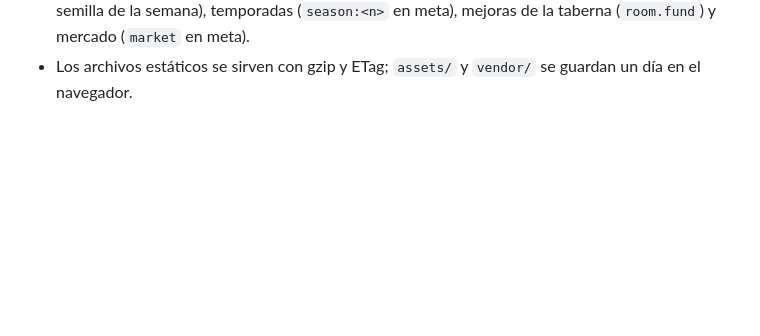
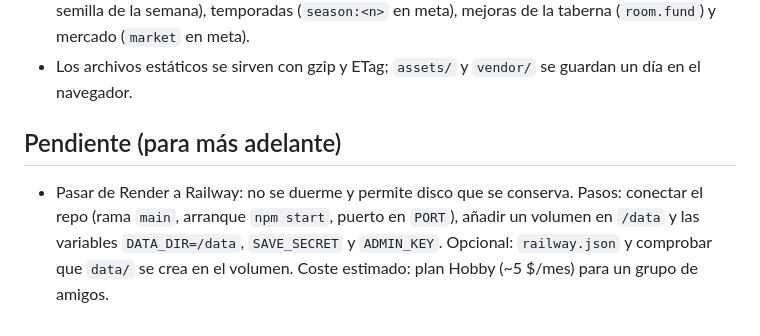
Before and after one commit to Utaemon-Mad/Desks-and-Dungeons, a Markdown page: CLAUDE.md, the part around the change. GitHub-like rendering; blank space fills up the shorter version.

Commit message:
CLAUDE.md: apunta el paso a Railway como tarea pendiente
Co-Authored-By: Claude Opus 5.5 <noreply@anthropic.com>
Claude-Session: https://claude.ai/code/session_01GzAKTrAXCcSRTRFvtWXWVH

```diff
--- a/CLAUDE.md
+++ b/CLAUDE.md
@@ -108,3 +108,6 @@ scripts/lint.js         comprobación de sintaxis (npm run lint)
 - Talentos en `char.talents` (`TALENTS` en engine.js); `derive` los suma como el equipo y da `d.abBoost` por habilidad.
 - progress.js: recompensa diaria (`LOGIN_REWARDS`, `acct.daily`), Asalto semanal (`RAID`, mapa con semilla de la semana), temporadas (`season:<n>` en meta), mejoras de la taberna (`room.fund`) y mercado (`market` en meta).
 - Los archivos estáticos se sirven con gzip y ETag; `assets/` y `vendor/` se guardan un día en el navegador.
+
+## Pendiente (para más adelante)
+- Pasar de Render a Railway: no se duerme y permite disco que se conserva. Pasos: conectar el repo (rama `main`, arranque `npm start`, puerto en `PORT`), añadir un volumen en `/data` y las variables `DATA_DIR=/data`, `SAVE_SECRET` y `ADMIN_KEY`. Opcional: `railway.json` y comprobar que `data/` se crea en el volumen. Coste estimado: plan Hobby (~5 $/mes) para un grupo de amigos.
```
